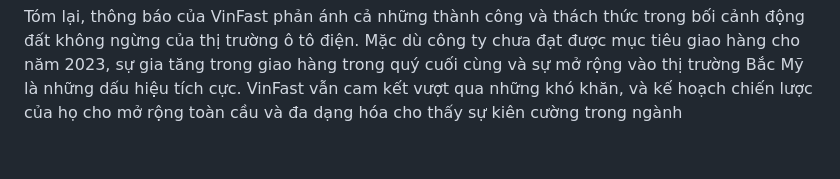
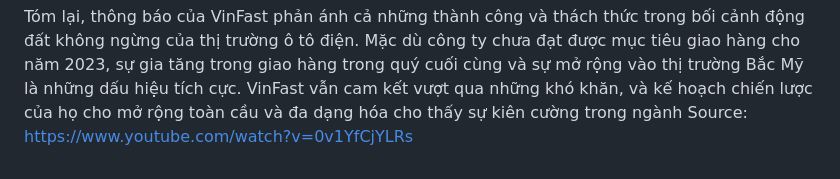
Before and after one commit to lifespos/lifespos, a Markdown page: README.md, the part around the change. GitHub-like rendering.

```diff
--- a/README.md
+++ b/README.md
@@ -17,3 +17,4 @@ Kế hoạch phấn đấu của VinFast trong năm tới bao gồm các hợp t
 VinFast nhận thức rằng việc gia nhập thị trường ô tô điện trong thời điểm mà các đối thủ lớn như Tesla và các công ty Trung Quốc, bao gồm BYD, đang chiếm ưu thế, đã tăng áp lực lên hoạt động của họ. Mặc dù chưa đạt được lợi nhuận, VinFast vẫn kiên định cam kết của mình với thị trường ô tô điện và tiếp tục đầu tư vào các tiến bộ công nghệ và các sáng kiến mở rộng thị trường.
 
 Tóm lại, thông báo của VinFast phản ánh cả những thành công và thách thức trong bối cảnh động đất không ngừng của thị trường ô tô điện. Mặc dù công ty chưa đạt được mục tiêu giao hàng cho năm 2023, sự gia tăng trong giao hàng trong quý cuối cùng và sự mở rộng vào thị trường Bắc Mỹ là những dấu hiệu tích cực. VinFast vẫn cam kết vượt qua những khó khăn, và kế hoạch chiến lược của họ cho mở rộng toàn cầu và đa dạng hóa cho thấy sự kiên cường trong ngành
+Source: https://www.youtube.com/watch?v=0v1YfCjYLRs
```
